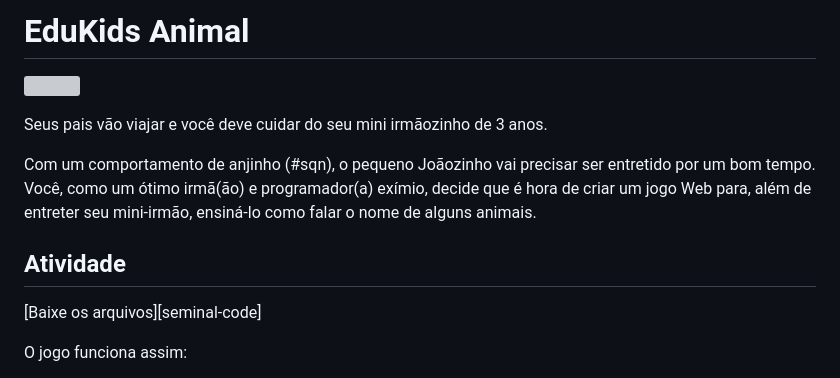
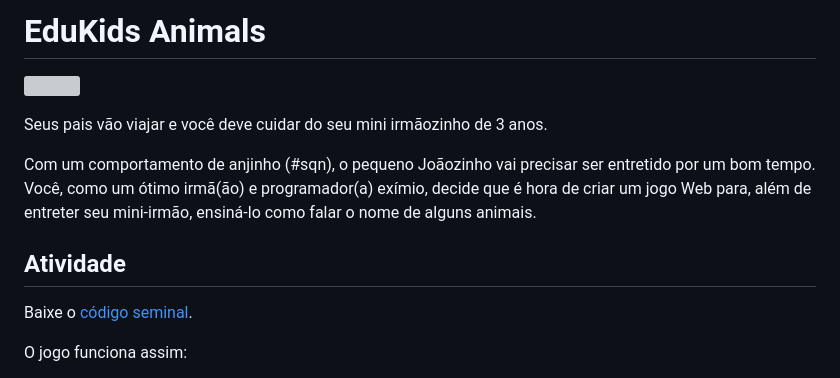
Before and after one commit to willsallum/cefet_front_end_edukids, a Markdown page: README.md, the part around the change printed below. GitHub-like rendering; grey boxes are pictures that could not be loaded.

```diff
--- a/README.md
+++ b/README.md
@@ -1,5 +1,5 @@
 <!-- {"layout": "title"} -->
-# EduKids Animal
+# EduKids Animals
 
 ![](docs/edukids-final.png)
 
@@ -12,5 +12,5 @@ mini-irmão, ensiná-lo como falar o nome de alguns animais.
 
 ## Atividade
 
-[Baixe os arquivos][seminal-code]
+Baixe o [código seminal][seminal].
 
```
Also changed, not shown: other parts of README.md (+1 -1 lines).
